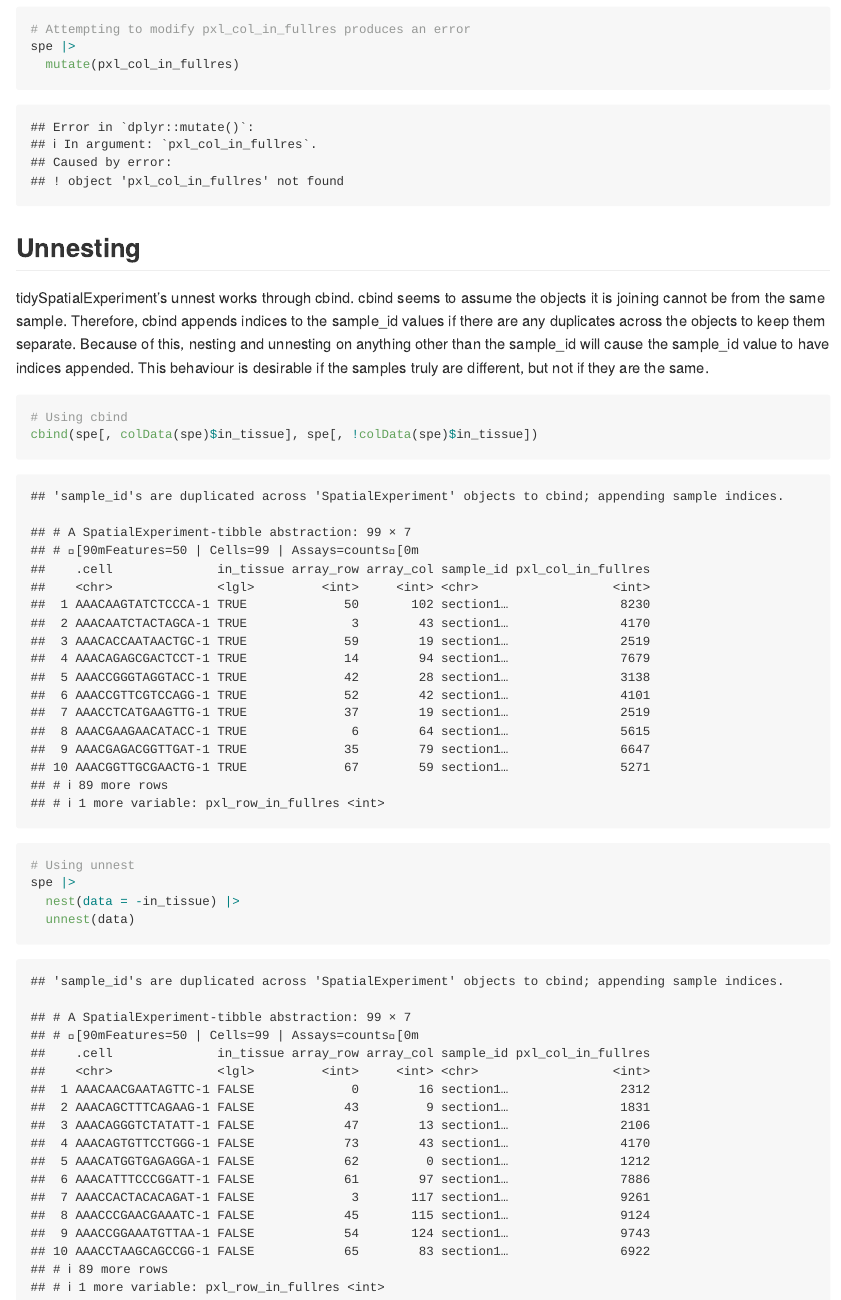
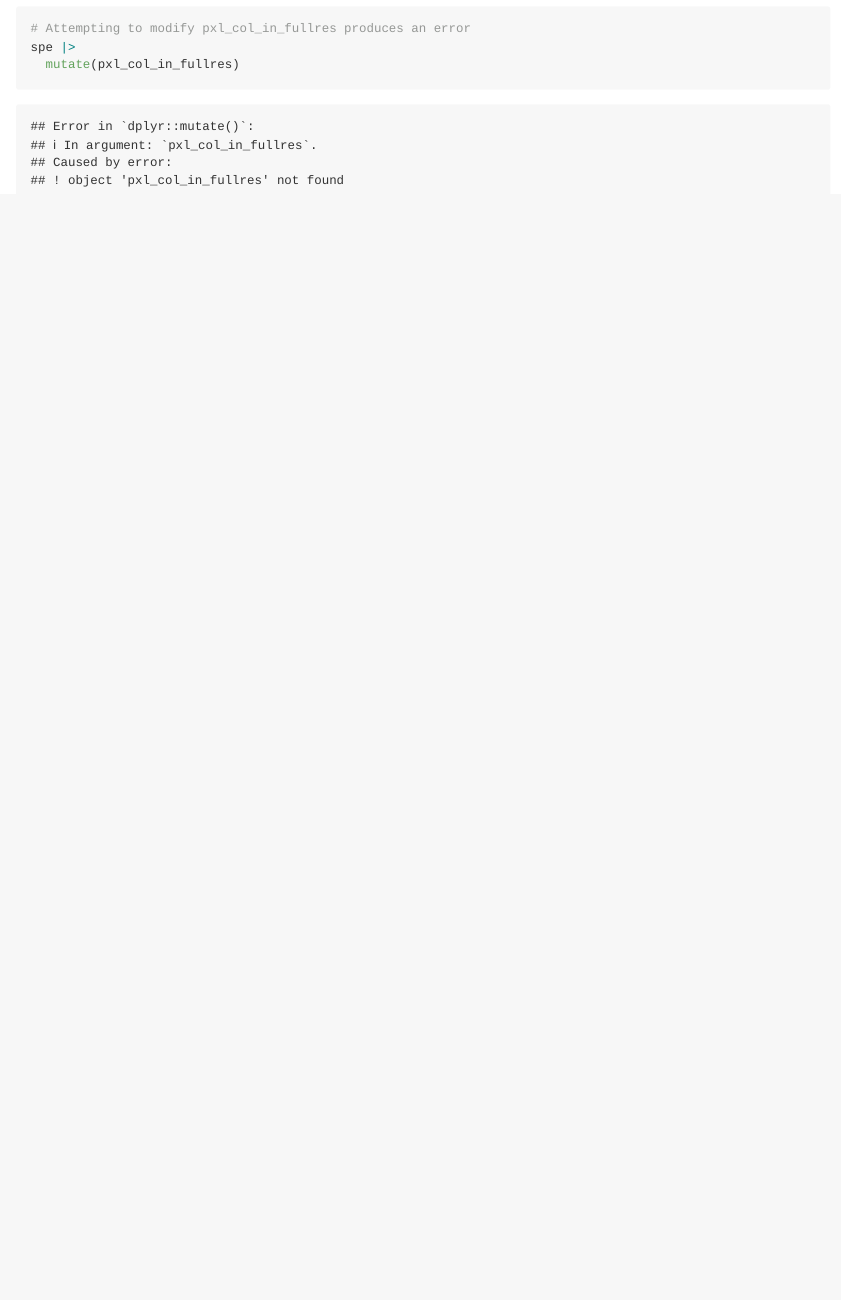
Before and after one commit to william-hutchison/tidySpatialExperiment, an R Markdown document (README.Rmd): the page in a window 1100 px wide, from 9330 px down before the commit and from 9250 px down after it, so that both start at the same text. The pictures show the output file README.md that the author committed with the source, drawn offline in the style of GitHub; badge pictures from the web are left out.

Commit message:
Update README

````diff
--- a/README.Rmd
+++ b/README.Rmd
@@ -196,17 +197,3 @@ spe |>
 spe |>
   mutate(pxl_col_in_fullres)
 ```
-
-## Unnesting
-
-tidySpatialExperiment's unnest works through cbind. cbind seems to assume the objects it is joining cannot be from the same sample. Therefore, cbind appends indices to the sample_id values if there are any duplicates across the objects to keep them separate. Because of this, nesting and unnesting on anything other than the sample_id will cause the sample_id value to have indices appended. This behaviour is desirable if the samples truly are different, but not if they are the same.
-
-```{r}
-# Using cbind
-cbind(spe[, colData(spe)$in_tissue], spe[, !colData(spe)$in_tissue])
-
-# Using unnest
-spe |>
-  nest(data = -in_tissue) |>
-  unnest(data)
-```
````
Also changed, not shown: README.md, README.Rmd (3 more changed lines).
